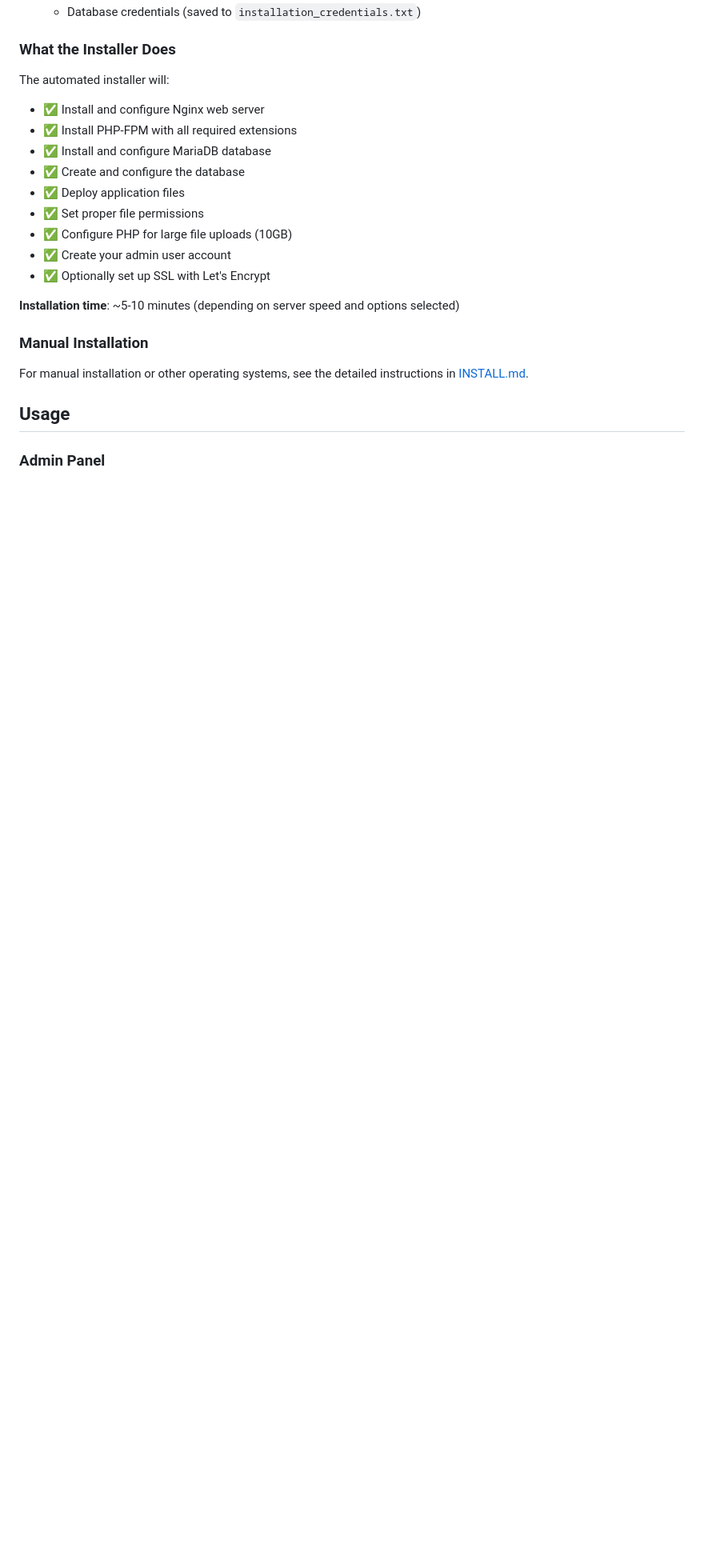
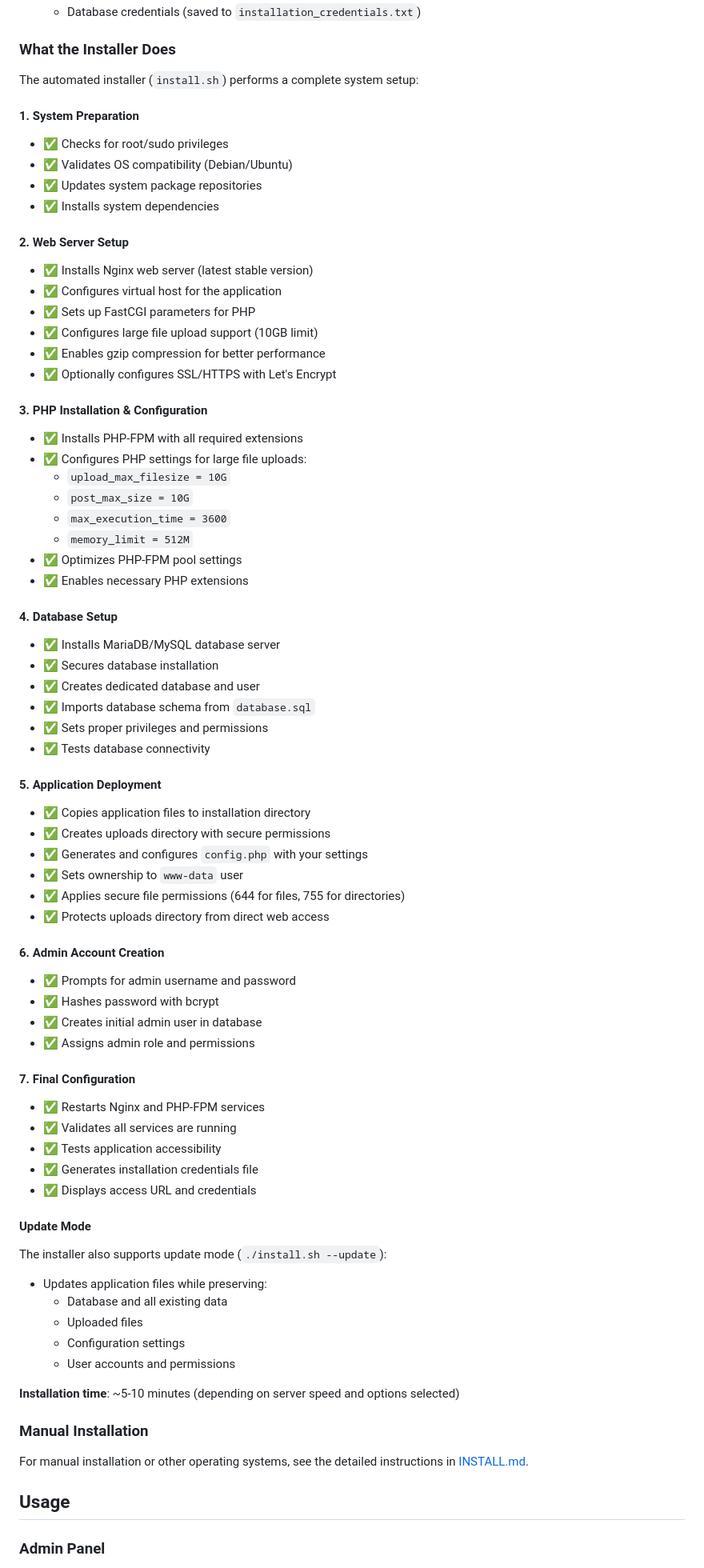
Before and after one commit to TwiStarSystems/Secure-FTP-WEB, a Markdown page: README.md, the part around one of its changes. Shown at 80% size. Rendered like a GitHub page; blank space fills up the shorter version.

```diff
--- a/README.md
+++ b/README.md
@@ -89,16 +122,68 @@ The easiest way to install is using the automated installation wizard:
 
 ### What the Installer Does
 
-The automated installer will:
-- ✅ Install and configure Nginx web server
-- ✅ Install PHP-FPM with all required extensions
-- ✅ Install and configure MariaDB database
-- ✅ Create and configure the database
-- ✅ Deploy application files
-- ✅ Set proper file permissions
-- ✅ Configure PHP for large file uploads (10GB)
-- ✅ Create your admin user account
-- ✅ Optionally set up SSL with Let's Encrypt
+The automated installer (`install.sh`) performs a complete system setup:
+
+#### 1. System Preparation
+- ✅ Checks for root/sudo privileges
+- ✅ Validates OS compatibility (Debian/Ubuntu)
+- ✅ Updates system package repositories
+- ✅ Installs system dependencies
+
+#### 2. Web Server Setup
+- ✅ Installs Nginx web server (latest stable version)
+- ✅ Configures virtual host for the application
+- ✅ Sets up FastCGI parameters for PHP
+- ✅ Configures large file upload support (10GB limit)
+- ✅ Enables gzip compression for better performance
+- ✅ Optionally configures SSL/HTTPS with Let's Encrypt
+
+#### 3. PHP Installation & Configuration
+- ✅ Installs PHP-FPM with all required extensions
+- ✅ Configures PHP settings for large file uploads:
+  - `upload_max_filesize = 10G`
+  - `post_max_size = 10G`
+  - `max_execution_time = 3600`
+  - `memory_limit = 512M`
+- ✅ Optimizes PHP-FPM pool settings
+- ✅ Enables necessary PHP extensions
+
+#### 4. Database Setup
+- ✅ Installs MariaDB/MySQL database server
+- ✅ Secures database installation
+- ✅ Creates dedicated database and user
+- ✅ Imports database schema from `database.sql`
+- ✅ Sets proper privileges and permissions
+- ✅ Tests database connectivity
+
+#### 5. Application Deployment
+- ✅ Copies application files to installation directory
+- ✅ Creates uploads directory with secure permissions
+- ✅ Generates and configures `config.php` with your settings
+- ✅ Sets ownership to `www-data` user
+- ✅ Applies secure file permissions (644 for files, 755 for directories)
+- ✅ Protects uploads directory from direct web access
+
+#### 6. Admin Account Creation
+- ✅ Prompts for admin username and password
+- ✅ Hashes password with bcrypt
+- ✅ Creates initial admin user in database
+- ✅ Assigns admin role and permissions
+
+#### 7. Final Configuration
+- ✅ Restarts Nginx and PHP-FPM services
+- ✅ Validates all services are running
+- ✅ Tests application accessibility
+- ✅ Generates installation credentials file
+- ✅ Displays access URL and credentials
+
+#### Update Mode
+The installer also supports update mode (`./install.sh --update`):
+- Updates application files while preserving:
+  - Database and all existing data
+  - Uploaded files
+  - Configuration settings
+  - User accounts and permissions
 
 **Installation time**: ~5-10 minutes (depending on server speed and options selected)
 
```
Also changed, not shown: other parts of README.md (+47 -8 lines).
